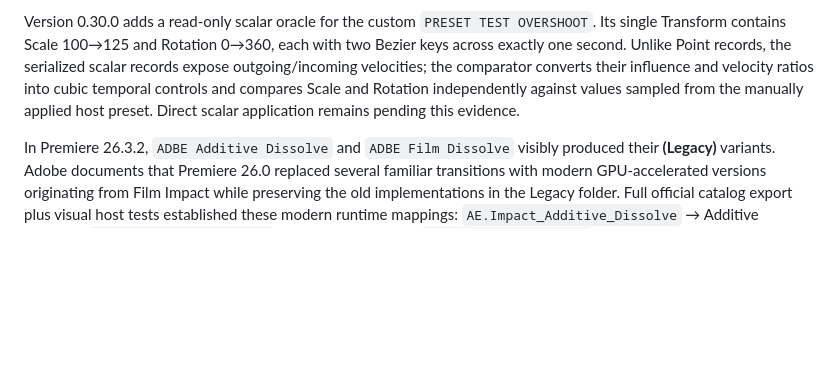
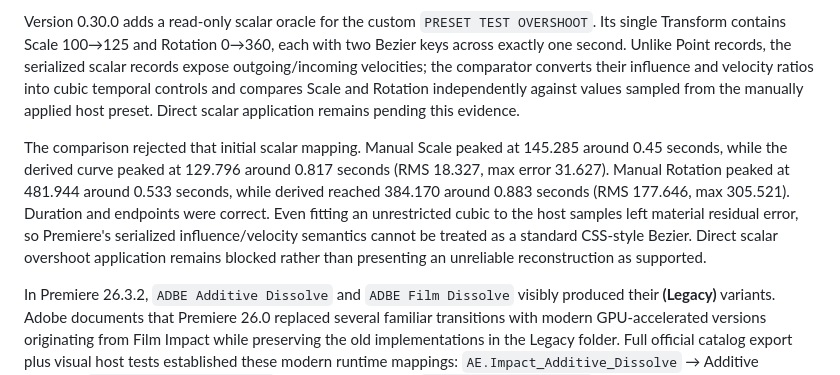
Before and after one commit to paulo-edits/EffectPalette_UXP_DEV, a Markdown page: README.md, the part around the change. GitHub-like rendering; blank space fills up the shorter version.

Commit message:
Record scalar overshoot model failure

```diff
--- a/README.md
+++ b/README.md
@@ -131,6 +131,8 @@ For the final product, easing reconstruction is an explicit optional setting and
 
 Version 0.30.0 adds a read-only scalar oracle for the custom `PRESET TEST OVERSHOOT`. Its single Transform contains Scale 100→125 and Rotation 0→360, each with two Bezier keys across exactly one second. Unlike Point records, the serialized scalar records expose outgoing/incoming velocities; the comparator converts their influence and velocity ratios into cubic temporal controls and compares Scale and Rotation independently against values sampled from the manually applied host preset. Direct scalar application remains pending this evidence.
 
+The comparison rejected that initial scalar mapping. Manual Scale peaked at 145.285 around 0.45 seconds, while the derived curve peaked at 129.796 around 0.817 seconds (RMS 18.327, max error 31.627). Manual Rotation peaked at 481.944 around 0.533 seconds, while derived reached 384.170 around 0.883 seconds (RMS 177.646, max 305.521). Duration and endpoints were correct. Even fitting an unrestricted cubic to the host samples left material residual error, so Premiere's serialized influence/velocity semantics cannot be treated as a standard CSS-style Bezier. Direct scalar overshoot application remains blocked rather than presenting an unreliable reconstruction as supported.
+
 In Premiere 26.3.2, `ADBE Additive Dissolve` and `ADBE Film Dissolve` visibly produced their **(Legacy)** variants. Adobe documents that Premiere 26.0 replaced several familiar transitions with modern GPU-accelerated versions originating from Film Impact while preserving the old implementations in the Legacy folder. Full official catalog export plus visual host tests established these modern runtime mappings: `AE.Impact_Additive_Dissolve` → Additive Dissolve, `AE.Impact_Film_Dissolve` → Film Dissolve, and `AE.AE_Impact_Dissolve` → Cross Dissolve. The first is now the diagnostic default. These are tested runtime mappings, not a general display-name API; other transitions still require explicit evidence.
 
 Do not infer effect identity from a remembered match name. In Premiere 26.3.2, the documented example `AE.ADBE Mosaic` resolved to the component displayed as **Mosaic (Legacy)**. The production catalog must persist both the runtime match name and the display name resolved from a created component or another officially supported mapping; it must not assume positional correspondence between separately returned arrays.
```
Also changed, not shown: CAPABILITY_MATRIX.md (+2 -1 lines).
